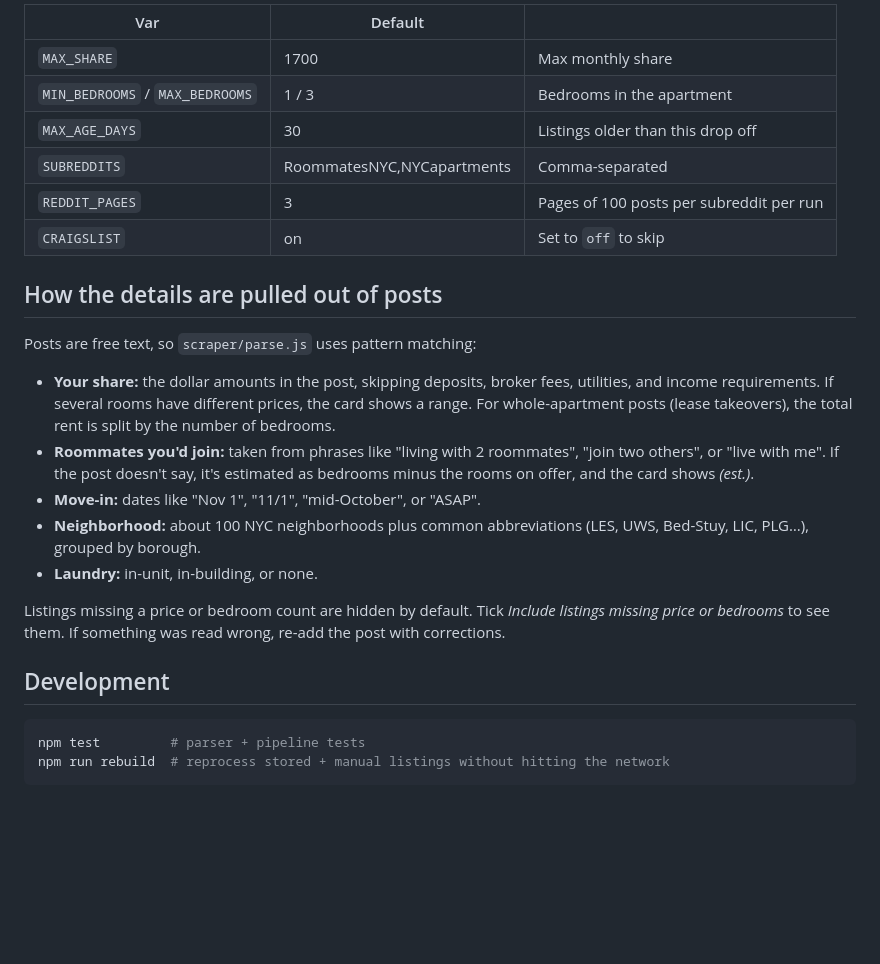
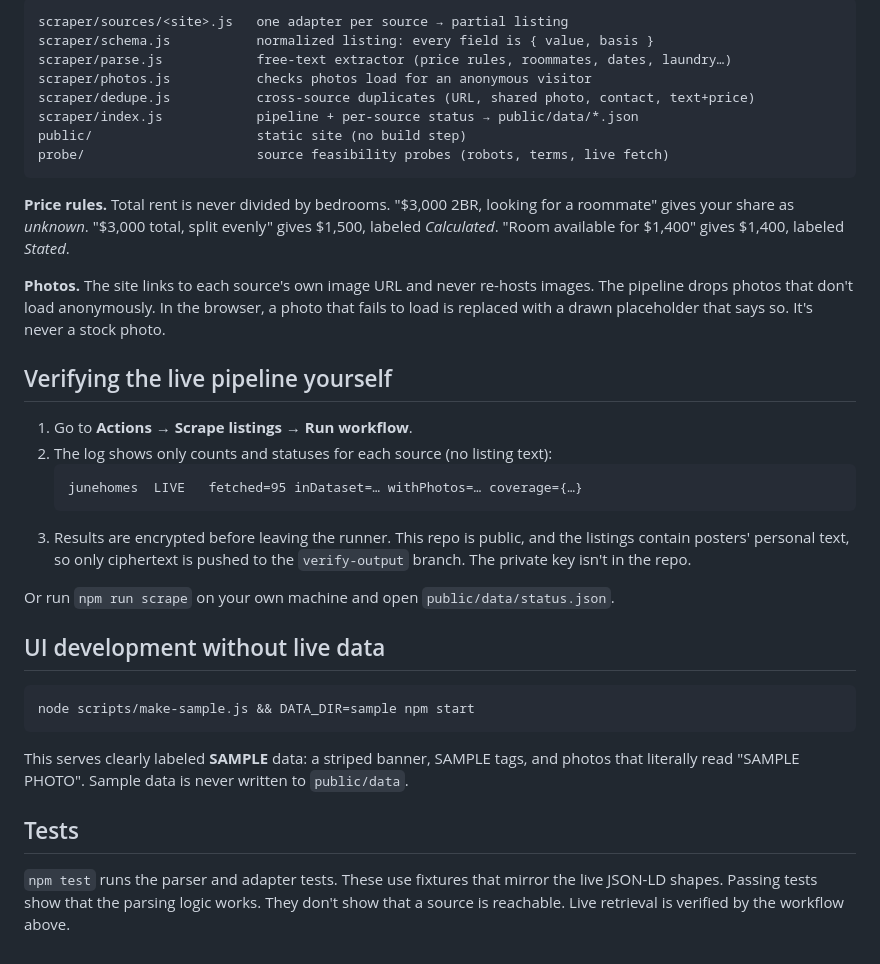
Before and after one commit to Sdrucker6637/Apartment-hunter, a Markdown page: README.md, the part around one of its changes. Drawn GitHub-style; blank space fills up the shorter version.

````diff
--- a/README.md
+++ b/README.md
@@ -76,36 +65,51 @@ Set these as environment variables. Defaults are in `scraper/config.js`.
 
-| Var | Default | |
-| --- | --- | --- |
-| `MAX_SHARE` | 1700 | Max monthly share |
-| `MIN_BEDROOMS` / `MAX_BEDROOMS` | 1 / 3 | Bedrooms in the apartment |
-| `MAX_AGE_DAYS` | 30 | Listings older than this drop off |
-| `SUBREDDITS` | RoommatesNYC,NYCapartments | Comma-separated |
-| `REDDIT_PAGES` | 3 | Pages of 100 posts per subreddit per run |
-| `CRAIGSLIST` | on | Set to `off` to skip |
+```
+scraper/sources/<site>.js   one adapter per source → partial listing
+scraper/schema.js           normalized listing: every field is { value, basis }
+scraper/parse.js            free-text extractor (price rules, roommates, dates, laundry…)
+scraper/photos.js           checks photos load for an anonymous visitor
+scraper/dedupe.js           cross-source duplicates (URL, shared photo, contact, text+price)
+scraper/index.js            pipeline + per-source status → public/data/*.json
+public/                     static site (no build step)
+probe/                      source feasibility probes (robots, terms, live fetch)
+```
 
-## How the details are pulled out of posts
+**Price rules.** Total rent is never divided by bedrooms. "$3,000 2BR,
+looking for a roommate" gives your share as *unknown*. "$3,000 total, split
+evenly" gives $1,500, labeled *Calculated*. "Room available for $1,400" gives
+$1,400, labeled *Stated*.
 
-Posts are free text, so `scraper/parse.js` uses pattern matching:
+**Photos.** The site links to each source's own image URL and never re-hosts
+images. The pipeline drops photos that don't load anonymously. In the browser,
+a photo that fails to load is replaced with a drawn placeholder that says so.
+It's never a stock photo.
 
-- **Your share:** the dollar amounts in the post, skipping deposits, broker
-  fees, utilities, and income requirements. If several rooms have different
-  prices, the card shows a range. For whole-apartment posts (lease takeovers),
-  the total rent is split by the number of bedrooms.
-- **Roommates you'd join:** taken from phrases like "living with 2 roommates",
-  "join two others", or "live with me". If the post doesn't say, it's
-  estimated as bedrooms minus the rooms on offer, and the card shows *(est.)*.
-- **Move-in:** dates like "Nov 1", "11/1", "mid-October", or "ASAP".
-- **Neighborhood:** about 100 NYC neighborhoods plus common abbreviations
-  (LES, UWS, Bed-Stuy, LIC, PLG…), grouped by borough.
-- **Laundry:** in-unit, in-building, or none.
+## Verifying the live pipeline yourself
 
-Listings missing a price or bedroom count are hidden by default. Tick
-*Include listings missing price or bedrooms* to see them. If something was
-read wrong, re-add the post with corrections.
+1. Go to **Actions → Scrape listings → Run workflow**.
+2. The log shows only counts and statuses for each source (no listing text):
+   ```
+   junehomes  LIVE   fetched=95 inDataset=… withPhotos=… coverage={…}
+   ```
+3. Results are encrypted before leaving the runner. This repo is public, and
+   the listings contain posters' personal text, so only ciphertext is pushed
+   to the `verify-output` branch. The private key isn't in the repo.
 
-## Development
+Or run `npm run scrape` on your own machine and open `public/data/status.json`.
+
+## UI development without live data
 
 ```bash
-npm test         # parser + pipeline tests
-npm run rebuild  # reprocess stored + manual listings without hitting the network
+node scripts/make-sample.js && DATA_DIR=sample npm start
 ```
+
+This serves clearly labeled **SAMPLE** data: a striped banner, SAMPLE tags,
+and photos that literally read "SAMPLE PHOTO". Sample data is never written
+to `public/data`.
+
+## Tests
+
+`npm test` runs the parser and adapter tests. These use fixtures that mirror
+the live JSON-LD shapes. Passing tests show that the parsing logic works. They
+don't show that a source is reachable. Live retrieval is verified by the
+workflow above.
````
Also changed, not shown: other parts of README.md (+50 -61 lines).
